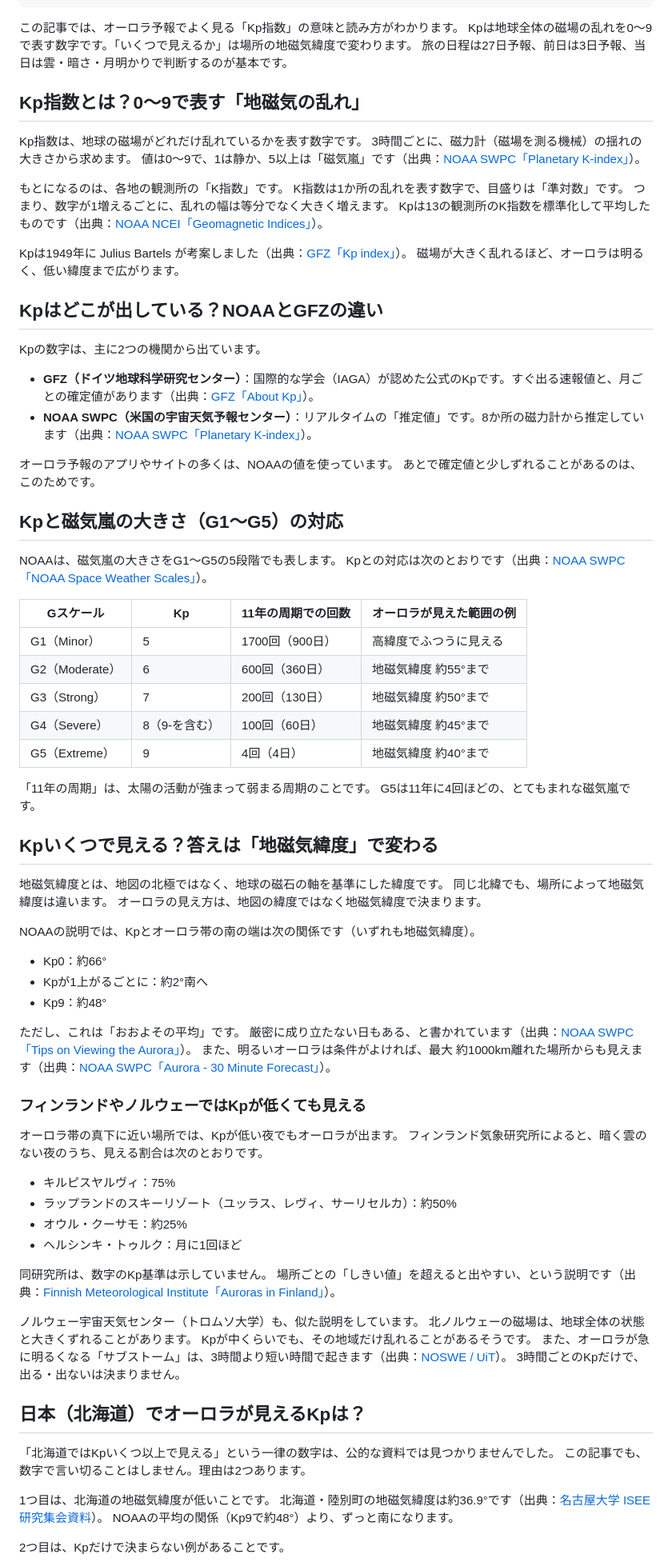
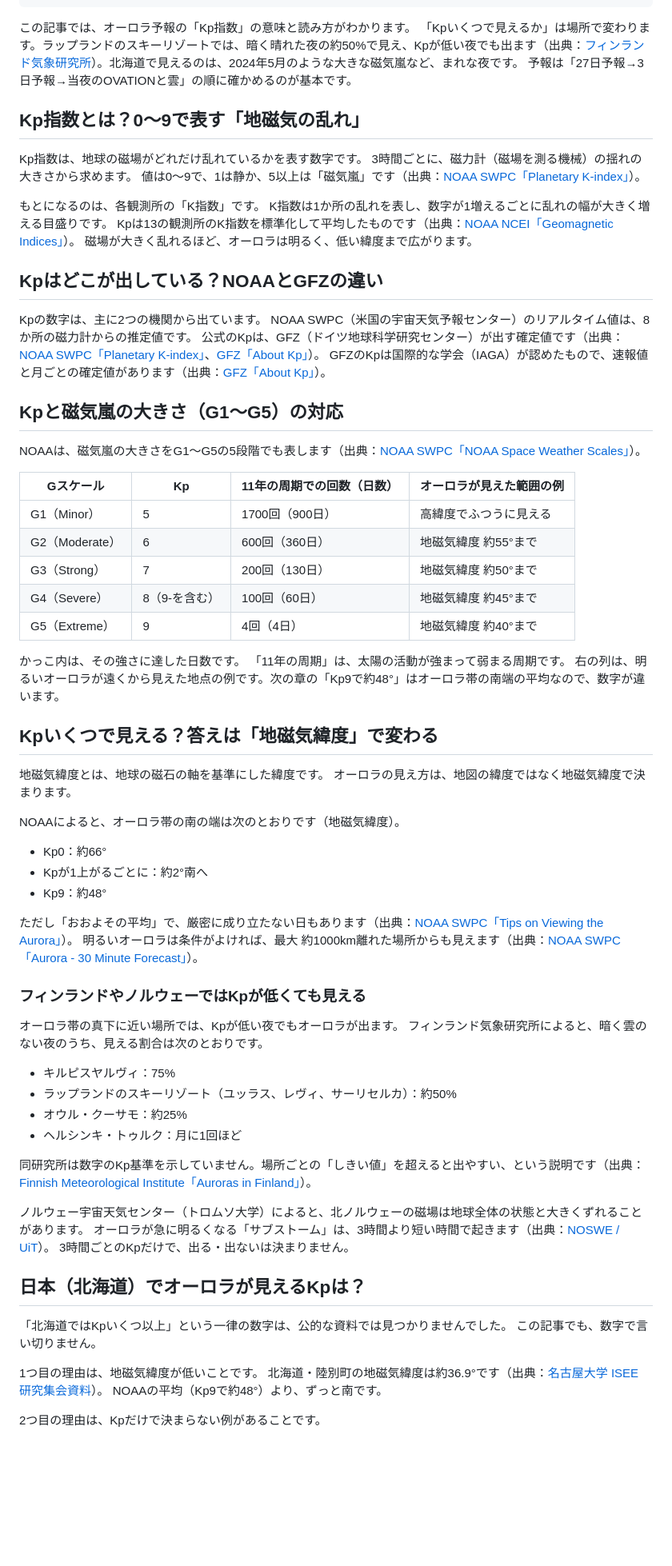
Before and after one commit to gaaasuu2013-prog/aurora, a Markdown page: content/blog/kp-index-guide.md, the part around one of its changes. Shown at 80% size. Rendered like a GitHub page; blank space fills up the shorter version.

```diff
--- a/content/blog/kp-index-guide.md
+++ b/content/blog/kp-index-guide.md
@@ -10,9 +10,9 @@ tier: auto
 status: draft
 ---
 
-この記事では、オーロラ予報でよく見る「Kp指数」の意味と読み方がわかります。
-Kpは地球全体の磁場の乱れを0〜9で表す数字です。「いくつで見えるか」は場所の地磁気緯度で変わります。
-旅の日程は27日予報、前日は3日予報、当日は雲・暗さ・月明かりで判断するのが基本です。
+この記事では、オーロラ予報の「Kp指数」の意味と読み方がわかります。
+「Kpいくつで見えるか」は場所で変わります。ラップランドのスキーリゾートでは、暗く晴れた夜の約50%で見え、Kpが低い夜でも出ます（出典：[フィンランド気象研究所](https://en.ilmatieteenlaitos.fi/auroras-in-finland)）。北海道で見えるのは、2024年5月のような大きな磁気嵐など、まれな夜です。
+予報は「27日予報→3日予報→当夜のOVATIONと雲」の順に確かめるのが基本です。
 
 ## Kp指数とは？0〜9で表す「地磁気の乱れ」
 
@@ -20,30 +20,23 @@ Kp指数は、地球の磁場がどれだけ乱れているかを表す数字で
 3時間ごとに、磁力計（磁場を測る機械）の揺れの大きさから求めます。
 値は0〜9で、1は静か、5以上は「磁気嵐」です（出典：[NOAA SWPC「Planetary K-index」](https://www.spaceweather.gov/products/planetary-k-index)）。
 
-もとになるのは、各地の観測所の「K指数」です。
-K指数は1か所の乱れを表す数字で、目盛りは「準対数」です。
-つまり、数字が1増えるごとに、乱れの幅は等分でなく大きく増えます。
+もとになるのは、各観測所の「K指数」です。
+K指数は1か所の乱れを表し、数字が1増えるごとに乱れの幅が大きく増える目盛りです。
 Kpは13の観測所のK指数を標準化して平均したものです（出典：[NOAA NCEI「Geomagnetic Indices」](https://www.ncei.noaa.gov/products/geomagnetic-indices)）。
-
-Kpは1949年に Julius Bartels が考案しました（出典：[GFZ「Kp index」](https://kp.gfz.de/en/)）。
 磁場が大きく乱れるほど、オーロラは明るく、低い緯度まで広がります。
 
 ## Kpはどこが出している？NOAAとGFZの違い
 
 Kpの数字は、主に2つの機関から出ています。
-
-- **GFZ（ドイツ地球科学研究センター）**：国際的な学会（IAGA）が認めた公式のKpです。すぐ出る速報値と、月ごとの確定値があります（出典：[GFZ「About Kp」](https://kp.gfz.de/en/about-kp)）。
-- **NOAA SWPC（米国の宇宙天気予報センター）**：リアルタイムの「推定値」です。8か所の磁力計から推定しています（出典：[NOAA SWPC「Planetary K-index」](https://www.spaceweather.gov/products/planetary-k-index)）。
-
-オーロラ予報のアプリやサイトの多くは、NOAAの値を使っています。
-あとで確定値と少しずれることがあるのは、このためです。
+NOAA SWPC（米国の宇宙天気予報センター）のリアルタイム値は、8か所の磁力計からの推定値です。
+公式のKpは、GFZ（ドイツ地球科学研究センター）が出す確定値です（出典：[NOAA SWPC「Planetary K-index」](https://www.spaceweather.gov/products/planetary-k-index)、[GFZ「About Kp」](https://kp.gfz.de/en/about-kp)）。
+GFZのKpは国際的な学会（IAGA）が認めたもので、速報値と月ごとの確定値があります（出典：[GFZ「About Kp」](https://kp.gfz.de/en/about-kp)）。
 
 ## Kpと磁気嵐の大きさ（G1〜G5）の対応
 
-NOAAは、磁気嵐の大きさをG1〜G5の5段階でも表します。
-Kpとの対応は次のとおりです（出典：[NOAA SWPC「NOAA Space Weather Scales」](https://www.spaceweather.gov/noaa-scales-explanation)）。
+NOAAは、磁気嵐の大きさをG1〜G5の5段階でも表します（出典：[NOAA SWPC「NOAA Space Weather Scales」](https://www.spaceweather.gov/noaa-scales-explanation)）。
 
-| Gスケール | Kp | 11年の周期での回数 | オーロラが見えた範囲の例 |
+| Gスケール | Kp | 11年の周期での回数（日数） | オーロラが見えた範囲の例 |
 |---|---|---|---|
 | G1（Minor） | 5 | 1700回（900日） | 高緯度でふつうに見える |
 | G2（Moderate） | 6 | 600回（360日） | 地磁気緯度 約55°まで |
@@ -51,24 +44,23 @@ Kpとの対応は次のとおりです（出典：[NOAA SWPC「NOAA Space Weathe
 | G4（Severe） | 8（9-を含む） | 100回（60日） | 地磁気緯度 約45°まで |
 | G5（Extreme） | 9 | 4回（4日） | 地磁気緯度 約40°まで |
 
-「11年の周期」は、太陽の活動が強まって弱まる周期のことです。
-G5は11年に4回ほどの、とてもまれな磁気嵐です。
+かっこ内は、その強さに達した日数です。
+「11年の周期」は、太陽の活動が強まって弱まる周期です。
+右の列は、明るいオーロラが遠くから見えた地点の例です。次の章の「Kp9で約48°」はオーロラ帯の南端の平均なので、数字が違います。
 
 ## Kpいくつで見える？答えは「地磁気緯度」で変わる
 
-地磁気緯度とは、地図の北極ではなく、地球の磁石の軸を基準にした緯度です。
-同じ北緯でも、場所によって地磁気緯度は違います。
+地磁気緯度とは、地球の磁石の軸を基準にした緯度です。
 オーロラの見え方は、地図の緯度ではなく地磁気緯度で決まります。
 
-NOAAの説明では、Kpとオーロラ帯の南の端は次の関係です（いずれも地磁気緯度）。
+NOAAによると、オーロラ帯の南の端は次のとおりです（地磁気緯度）。
 
 - Kp0：約66°
 - Kpが1上がるごとに：約2°南へ
 - Kp9：約48°
 
-ただし、これは「おおよその平均」です。
-厳密に成り立たない日もある、と書かれています（出典：[NOAA SWPC「Tips on Viewing the Aurora」](https://www.spaceweather.gov/content/tips-viewing-aurora)）。
-また、明るいオーロラは条件がよければ、最大 約1000km離れた場所からも見えます（出典：[NOAA SWPC「Aurora - 30 Minute Forecast」](https://www.spaceweather.gov/products/aurora-30-minute-forecast)）。
+ただし「おおよその平均」で、厳密に成り立たない日もあります（出典：[NOAA SWPC「Tips on Viewing the Aurora」](https://www.spaceweather.gov/content/tips-viewing-aurora)）。
+明るいオーロラは条件がよければ、最大 約1000km離れた場所からも見えます（出典：[NOAA SWPC「Aurora - 30 Minute Forecast」](https://www.spaceweather.gov/products/aurora-30-minute-forecast)）。
 
 ### フィンランドやノルウェーではKpが低くても見える
 
@@ -80,23 +72,20 @@ NOAAの説明では、Kpとオーロラ帯の南の端は次の関係です（
 - オウル・クーサモ：約25%
 - ヘルシンキ・トゥルク：月に1回ほど
 
-同研究所は、数字のKp基準は示していません。
-場所ごとの「しきい値」を超えると出やすい、という説明です（出典：[Finnish Meteorological Institute「Auroras in Finland」](https://en.ilmatieteenlaitos.fi/auroras-in-finland)）。
+同研究所は数字のKp基準を示していません。場所ごとの「しきい値」を超えると出やすい、という説明です（出典：[Finnish Meteorological Institute「Auroras in Finland」](https://en.ilmatieteenlaitos.fi/auroras-in-finland)）。
 
-ノルウェー宇宙天気センター（トロムソ大学）も、似た説明をしています。
-北ノルウェーの磁場は、地球全体の状態と大きくずれることがあります。
-Kpが中くらいでも、その地域だけ乱れることがあるそうです。
-また、オーロラが急に明るくなる「サブストーム」は、3時間より短い時間で起きます（出典：[NOSWE / UiT](https://site.uit.no/spaceweather/?p=3770)）。
+ノルウェー宇宙天気センター（トロムソ大学）によると、北ノルウェーの磁場は地球全体の状態と大きくずれることがあります。
+オーロラが急に明るくなる「サブストーム」は、3時間より短い時間で起きます（出典：[NOSWE / UiT](https://site.uit.no/spaceweather/?p=3770)）。
 3時間ごとのKpだけで、出る・出ないは決まりません。
 
 ## 日本（北海道）でオーロラが見えるKpは？
 
-「北海道ではKpいくつ以上で見える」という一律の数字は、公的な資料では見つかりませんでした。
-この記事でも、数字で言い切ることはしません。理由は2つあります。
+「北海道ではKpいくつ以上」という一律の数字は、公的な資料では見つかりませんでした。
+この記事でも、数字で言い切りません。
 
-1つ目は、北海道の地磁気緯度が低いことです。
+1つ目の理由は、地磁気緯度が低いことです。
 北海道・陸別町の地磁気緯度は約36.9°です（出典：[名古屋大学 ISEE 研究集会資料](https://cicr.isee.nagoya-u.ac.jp/hokkaido/workshop/r07/04_yoda.pdf)）。
-NOAAの平均の関係（Kp9で約48°）より、ずっと南になります。
+NOAAの平均（Kp9で約48°）より、ずっと南です。
 
-2つ目は、Kpだけで決まらない例があることです。
+2つ目の理由は、Kpだけで決まらない例があることです。
 
```
Also changed, not shown: other parts of content/blog/kp-index-guide.md (+60 -50 lines).
